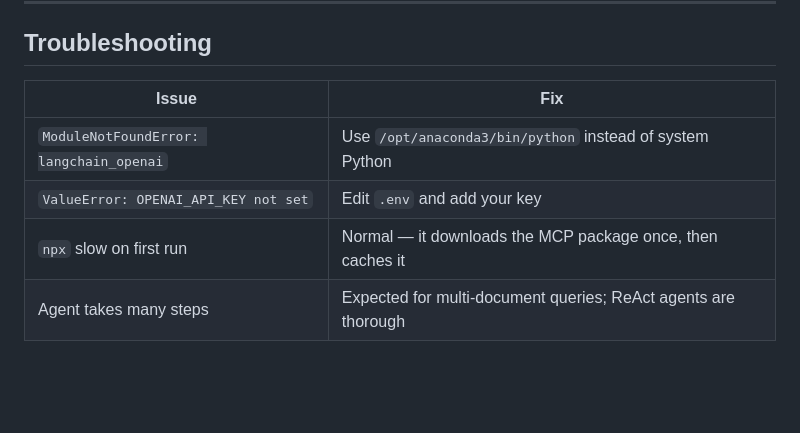
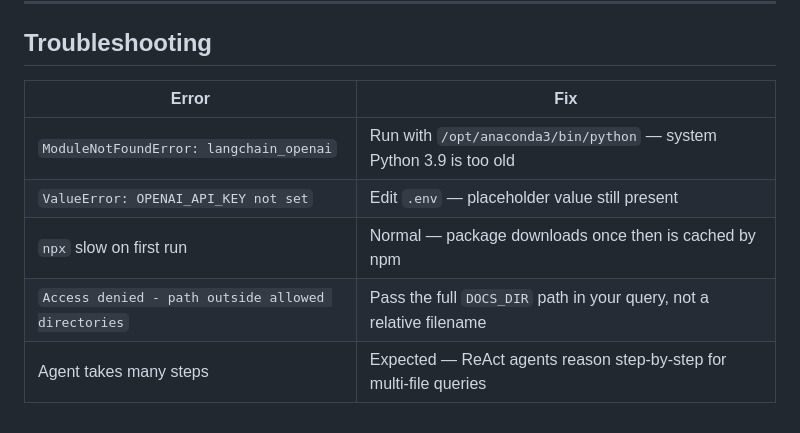
Before and after one commit to Lucas-Barrios/LangChain_integration, a Markdown page: README.md, the part around one of its changes. Drawn GitHub-style; blank space fills up the shorter version.

```diff
--- a/README.md
+++ b/README.md
@@ -151,9 +189,10 @@ The agent now has tools from both servers simultaneously.
 
 ## Troubleshooting
 
-| Issue | Fix |
+| Error | Fix |
 |---|---|
-| `ModuleNotFoundError: langchain_openai` | Use `/opt/anaconda3/bin/python` instead of system Python |
-| `ValueError: OPENAI_API_KEY not set` | Edit `.env` and add your key |
-| `npx` slow on first run | Normal — it downloads the MCP package once, then caches it |
-| Agent takes many steps | Expected for multi-document queries; ReAct agents are thorough |
+| `ModuleNotFoundError: langchain_openai` | Run with `/opt/anaconda3/bin/python` — system Python 3.9 is too old |
+| `ValueError: OPENAI_API_KEY not set` | Edit `.env` — placeholder value still present |
+| `npx` slow on first run | Normal — package downloads once then is cached by npm |
+| `Access denied - path outside allowed directories` | Pass the full `DOCS_DIR` path in your query, not a relative filename |
+| Agent takes many steps | Expected — ReAct agents reason step-by-step for multi-file queries |
```
Also changed, not shown: other parts of README.md (+102 -64 lines).
